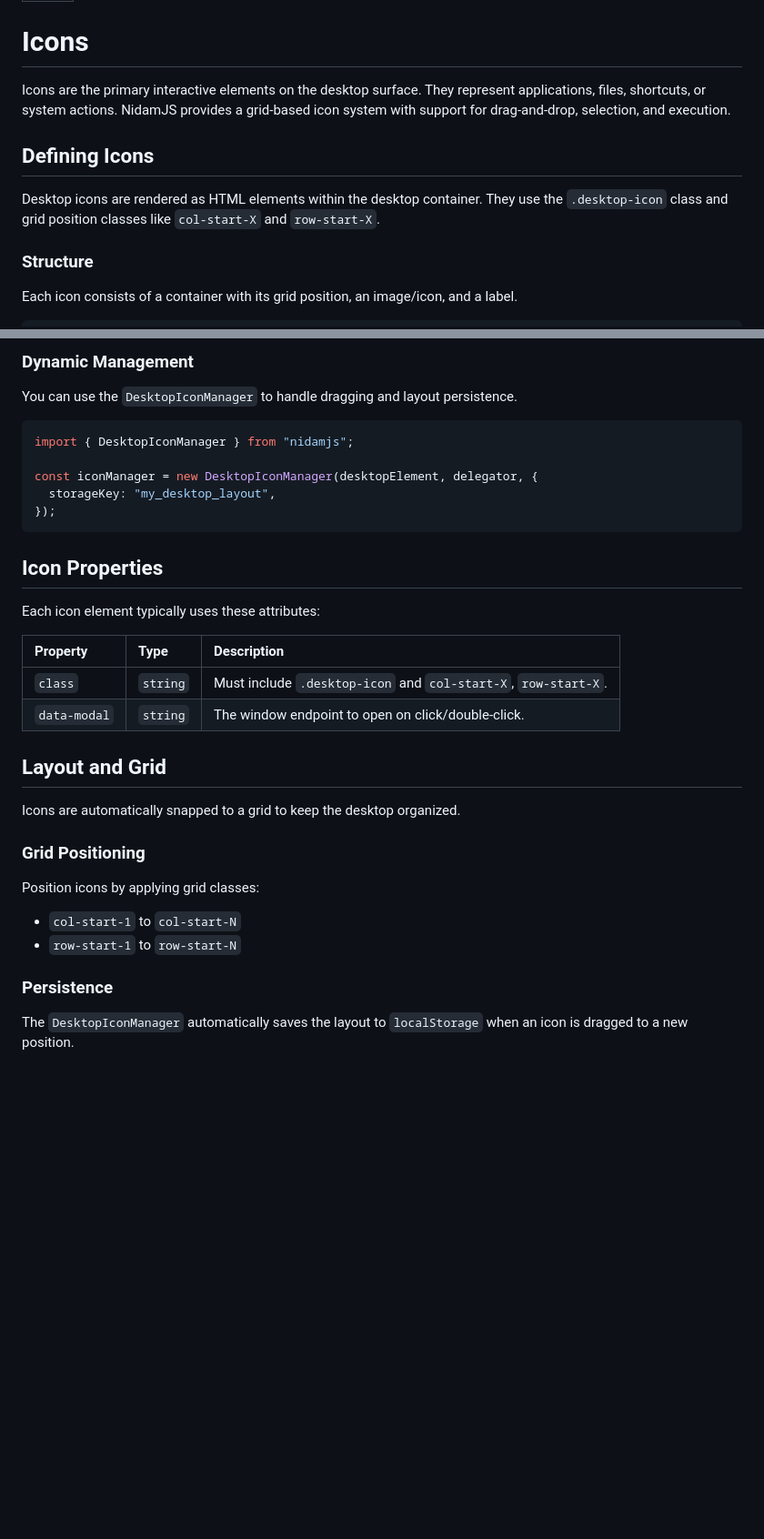
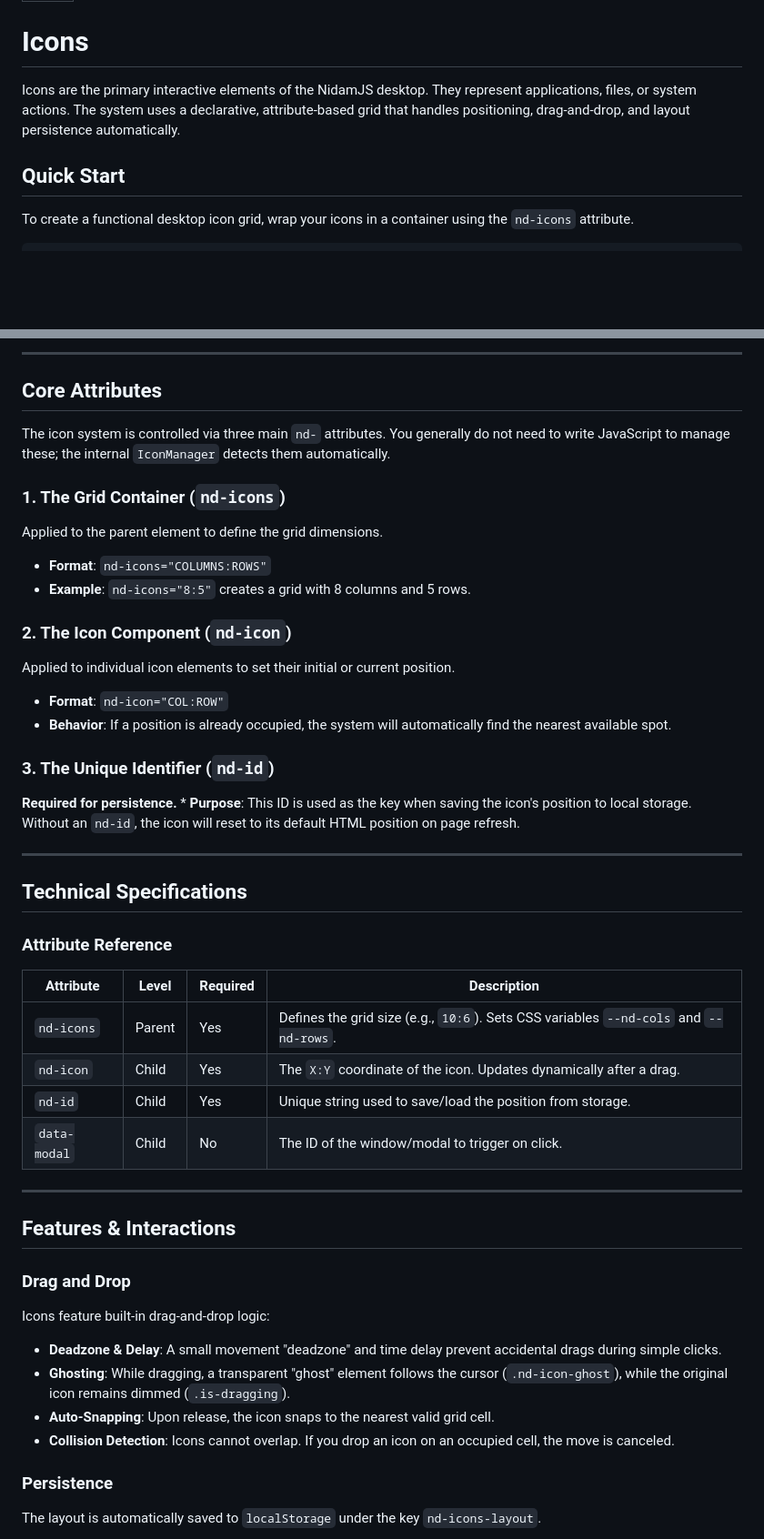
Before and after one commit to cegepst/nidamjs-docs, a Markdown page: components/icons.md, 2 parts joined by grey strips. Shown at 91% size. Drawn GitHub-style; blank space fills up the shorter version.

Commit message:
feat: update the icons docs

````diff
--- a/components/icons.md
+++ b/components/icons.md
@@ -4,15 +4,10 @@ icon: file
 
 # Icons
 
-Icons are the primary interactive elements on the desktop surface. They represent applications, files, shortcuts, or
-system actions. NidamJS provides a grid-based icon system with support for drag-and-drop, selection, and execution.
+Icons are the primary interactive elements of the NidamJS desktop. They represent applications, files, or system actions. The system uses a declarative, attribute-based grid that handles positioning, drag-and-drop, and layout persistence automatically.
 
-## Defining Icons
+## Quick Start
 
-Desktop icons are rendered as HTML elements within the desktop container. They use the `.desktop-icon` class and grid position classes like `col-start-X` and `row-start-X`.
-
-### Structure
-
-Each icon consists of a container with its grid position, an image/icon, and a label.
+To create a functional desktop icon grid, wrap your icons in a container using the `nd-icons` attribute.
 
 ```html
@@ -25,38 +25,56 @@ Each icon consists of a container with its grid position, an image/icon, and a l
 ```
 
-### Dynamic Management
+---
 
-You can use the `DesktopIconManager` to handle dragging and layout persistence.
+## Core Attributes
 
-```javascript
-import { DesktopIconManager } from "nidamjs";
+The icon system is controlled via three main `nd-` attributes. You generally do not need to write JavaScript to manage these; the internal `IconManager` detects them automatically.
 
-const iconManager = new DesktopIconManager(desktopElement, delegator, {
-  storageKey: "my_desktop_layout",
-});
-```
+### 1. The Grid Container (`nd-icons`)
 
-## Icon Properties
+Applied to the parent element to define the grid dimensions.
 
-Each icon element typically uses these attributes:
+* **Format**: `nd-icons="COLUMNS:ROWS"`
+* **Example**: `nd-icons="8:5"` creates a grid with 8 columns and 5 rows.
 
-| Property | Type | Description |
-| :--- | :--- | :--- |
-| `class` | `string` | Must include `.desktop-icon` and `col-start-X`, `row-start-X`. |
-| `data-modal` | `string` | The window endpoint to open on click/double-click. |
+### 2. The Icon Component (`nd-icon`)
 
-## Layout and Grid
+Applied to individual icon elements to set their initial or current position.
 
-Icons are automatically snapped to a grid to keep the desktop organized.
+* **Format**: `nd-icon="COL:ROW"`
+* **Behavior**: If a position is already occupied, the system will automatically find the nearest available spot.
 
-### Grid Positioning
+### 3. The Unique Identifier (`nd-id`)
 
-Position icons by applying grid classes:
+**Required for persistence.** * **Purpose**: This ID is used as the key when saving the icon's position to local storage. Without an `nd-id`, the icon will reset to its default HTML position on page refresh.
 
-- `col-start-1` to `col-start-N`
-- `row-start-1` to `row-start-N`
+---
+
+## Technical Specifications
+
+### Attribute Reference
+
+| Attribute | Level | Required | Description |
+| --- | --- | --- | --- |
+| `nd-icons` | Parent | Yes | Defines the grid size (e.g., `10:6`). Sets CSS variables `--nd-cols` and `--nd-rows`. |
+| `nd-icon` | Child | Yes | The `X:Y` coordinate of the icon. Updates dynamically after a drag. |
+| `nd-id` | Child | Yes | Unique string used to save/load the position from storage. |
+| `data-modal` | Child | No | The ID of the window/modal to trigger on click. |
+
+---
+
+## Features & Interactions
+
+### Drag and Drop
+
+Icons feature built-in drag-and-drop logic:
+
+* **Deadzone & Delay**: A small movement "deadzone" and time delay prevent accidental drags during simple clicks.
+* **Ghosting**: While dragging, a transparent "ghost" element follows the cursor (`.nd-icon-ghost`), while the original icon remains dimmed (`.is-dragging`).
+* **Auto-Snapping**: Upon release, the icon snaps to the nearest valid grid cell.
+* **Collision Detection**: Icons cannot overlap. If you drop an icon on an occupied cell, the move is canceled.
 
 ### Persistence
 
-The `DesktopIconManager` automatically saves the layout to `localStorage` when an icon is dragged to a new position.
+The layout is automatically saved to `localStorage` under the key `nd-icons-layout`.
 
````
Also changed, not shown: other parts of components/icons.md (+71 -62 lines).
